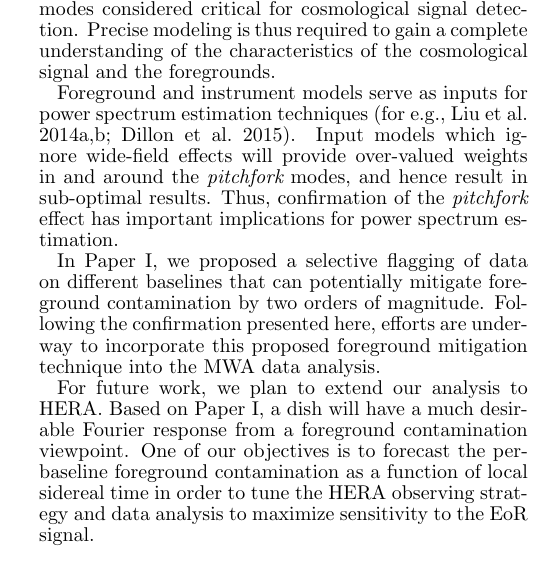
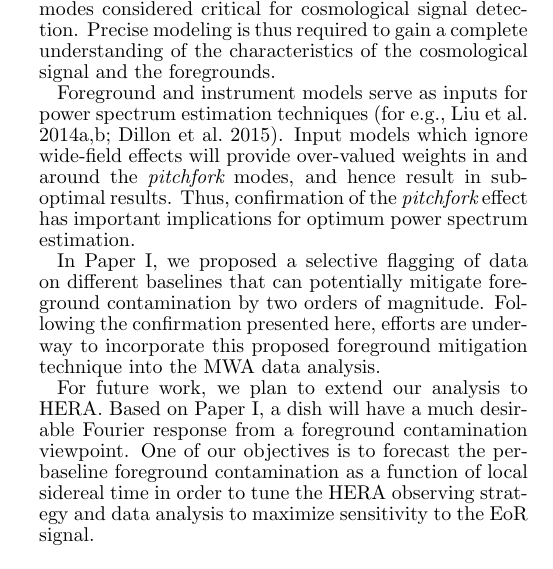
Before and after one commit to nithyanandan/pitchfork, a LaTeX document (ms.tex): part of one column of page 5 of 6, cut so that both start at the same text. Compiled offline with LaTeX, dvips and Ghostscript.

Commit message:
Modify sentence on power spectrum estimation
From eea4f3e:
============

In ms.tex,

(*) Modify sentence on optimum power spectrum estimation in Section 6

```diff
--- a/ms.tex
+++ b/ms.tex
@@ -316,7 +316,7 @@ Using deeper MWA data, we have confirmed with high significance the earlier pred
 
 Careful aperture designs that suppress the response near the horizon, and hence also the leakage from the {\it pitchfork}, will significantly avoid contamination in $k$-modes considered critical for cosmological signal detection. Precise modeling is thus required to gain a complete understanding of the characteristics of the cosmological signal and the foregrounds.
 
-Foreground and instrument models serve as inputs for power spectrum estimation techniques \citep[for e.g.,][]{liu14a,liu14b,dil15}. Input models which ignore wide-field effects will provide over-valued weights in and around the {\it pitchfork} modes, and hence result in sub-optimal results. Thus, confirmation of the {\it pitchfork} effect has important implications for power spectrum estimation.
+Foreground and instrument models serve as inputs for power spectrum estimation techniques \citep[for e.g.,][]{liu14a,liu14b,dil15}. Input models which ignore wide-field effects will provide over-valued weights in and around the {\it pitchfork} modes, and hence result in sub-optimal results. Thus, confirmation of the {\it pitchfork} effect has important implications for optimum power spectrum estimation.
 
 In Paper~I, we proposed a selective flagging of data on different baselines that can potentially mitigate foreground contamination by two orders of magnitude. Following the confirmation presented here, efforts are underway to incorporate this proposed foreground mitigation technique into the MWA data analysis.
 
```
Also changed, not shown: changelog.txt, ms.pdf, ms.ps.
